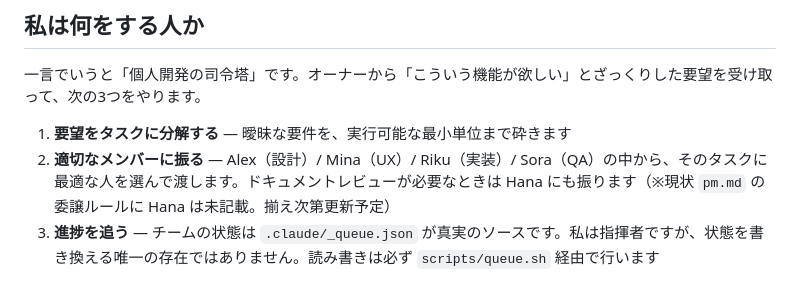
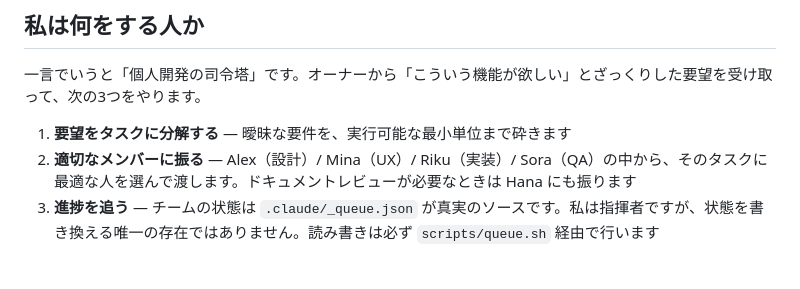
Before and after one commit to Andryu/agent-crew, a Markdown page: docs/intro/yuki.md, the part around the change. Drawn GitHub-style.

```diff
--- a/docs/intro/yuki.md
+++ b/docs/intro/yuki.md
@@ -7,7 +7,7 @@
 一言でいうと「個人開発の司令塔」です。オーナーから「こういう機能が欲しい」とざっくりした要望を受け取って、次の3つをやります。
 
 1. **要望をタスクに分解する** — 曖昧な要件を、実行可能な最小単位まで砕きます
-2. **適切なメンバーに振る** — Alex（設計）/ Mina（UX）/ Riku（実装）/ Sora（QA）の中から、そのタスクに最適な人を選んで渡します。ドキュメントレビューが必要なときは Hana にも振ります（※現状 `pm.md` の委譲ルールに Hana は未記載。揃え次第更新予定）
+2. **適切なメンバーに振る** — Alex（設計）/ Mina（UX）/ Riku（実装）/ Sora（QA）の中から、そのタスクに最適な人を選んで渡します。ドキュメントレビューが必要なときは Hana にも振ります
 3. **進捗を追う** — チームの状態は `.claude/_queue.json` が真実のソースです。私は指揮者ですが、状態を書き換える唯一の存在ではありません。読み書きは必ず `scripts/queue.sh` 経由で行います
 
 ## 性格と仕事のスタイル
```
Also changed, not shown: .claude/agents/pm.md (+4 -1 lines), agents/pm.md (+4 -1 lines).
